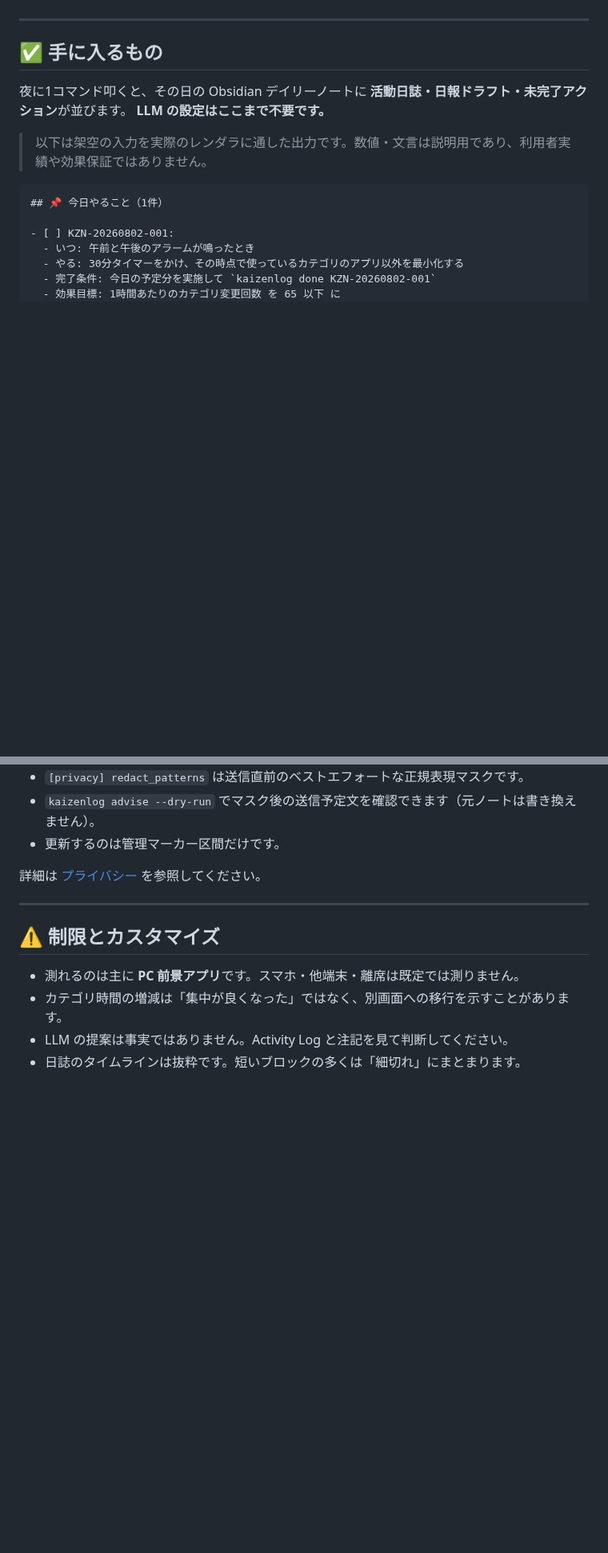
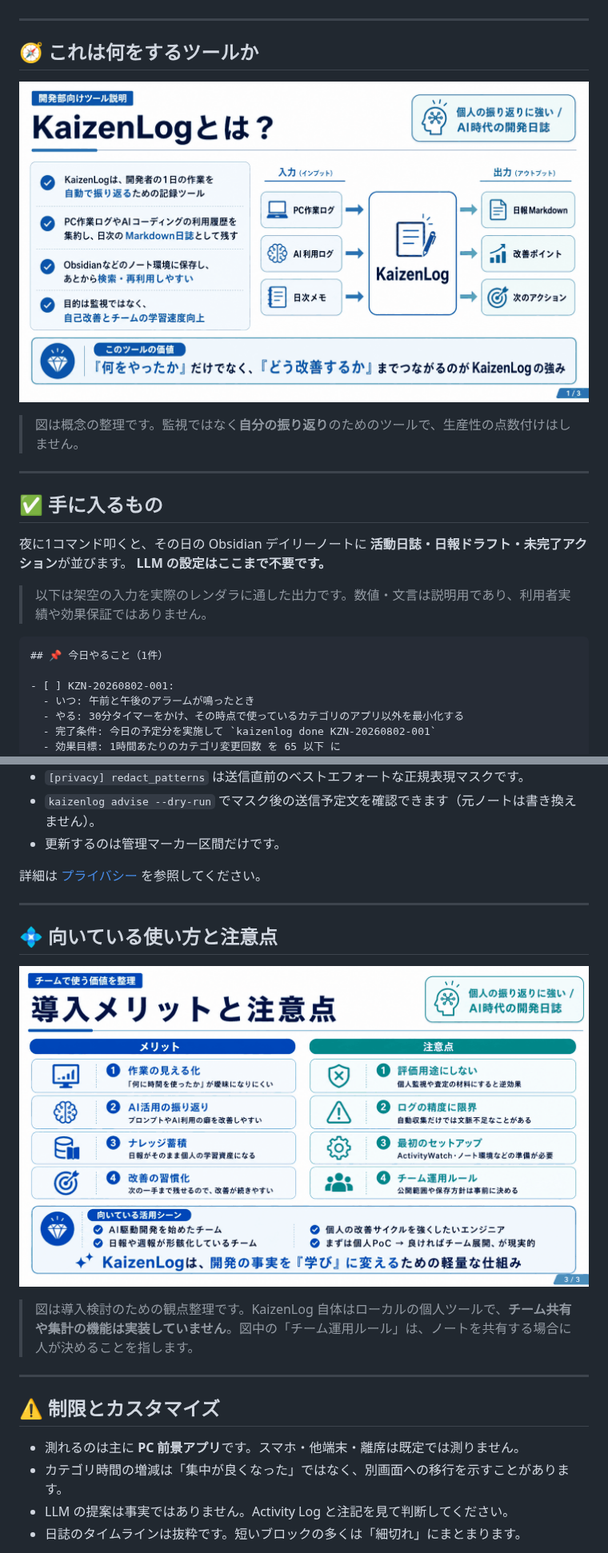
Before and after one commit to awano27/KaizenLog-, a Markdown page: README.md, 2 parts joined by grey strips. Shown at 80% size. GitHub-like rendering; pictures changed too: assets/readme/slide-benefits.png (added), assets/readme/slide-overview.png (added); blank space fills up the shorter version.

Commit message:
docs: restyle README visuals with the slide design language
Adopt the navy/teal light theme from the KaizenLog explainer slides
(Readme材料) across the README: add the three slides as optimized PNGs
(1440px, 64-color, ~330KB each) for overview / pipeline / benefits, and
redraw hero.svg, section-start.svg and section-loop.svg in the same
palette (#0451B5 / #0E8A91 / #F4F9FE cards) so the page reads as one set.

Add a 概要 section and a 向いている使い方と注意点 section for the new
slides. Each slide carries a caption bounding its claims: the pipeline's
"要約" is deterministic aggregation, and team sharing/aggregation is not
implemented.

workflow.svg is superseded by slide-pipeline.png and left unreferenced.

Co-Authored-By: Claude Opus 5 <noreply@anthropic.com>

```diff
--- a/README.md
+++ b/README.md
@@ -27,6 +28,16 @@
   <a href="#-llm-とデータの扱い">データの扱い</a> ·
   <a href="docs/USAGE.md">全コマンド</a>
 </p>
+
+---
+
+## 🧭 これは何をするツールか
+
+<p align="center">
+  <img src="./assets/readme/slide-overview.png" width="100%" alt="KaizenLogとは — PC作業ログ / AI利用ログ / 日次メモ を集約し、日報Markdown・改善ポイント・次のアクションを出す">
+</p>
+
+> 図は概念の整理です。監視ではなく**自分の振り返り**のためのツールで、生産性の点数付けはしません。
 
 ---
 
@@ -275,6 +288,16 @@ M365 Copilot は、会話の自動取得、Microsoft Graph／テナント連携
 
 ---
 
+## 💠 向いている使い方と注意点
+
+<p align="center">
+  <img src="./assets/readme/slide-benefits.png" width="100%" alt="導入メリットと注意点 — 作業の見える化・AI活用の振り返り・ナレッジ蓄積・改善の習慣化 / 評価用途にしない・ログの精度に限界・最初のセットアップ・運用ルール">
+</p>
+
+> 図は導入検討のための観点整理です。KaizenLog 自体はローカルの個人ツールで、**チーム共有や集計の機能は実装していません**。図中の「チーム運用ルール」は、ノートを共有する場合に人が決めることを指します。
+
+---
+
 ## ⚠️ 制限とカスタマイズ
 
 - 測れるのは主に **PC 前景アプリ**です。スマホ・他端末・離席は既定では測りません。
```
Also changed, not shown: other parts of README.md (+4 -1 lines), assets/readme/slide-pipeline.png (added), 3 other files.
